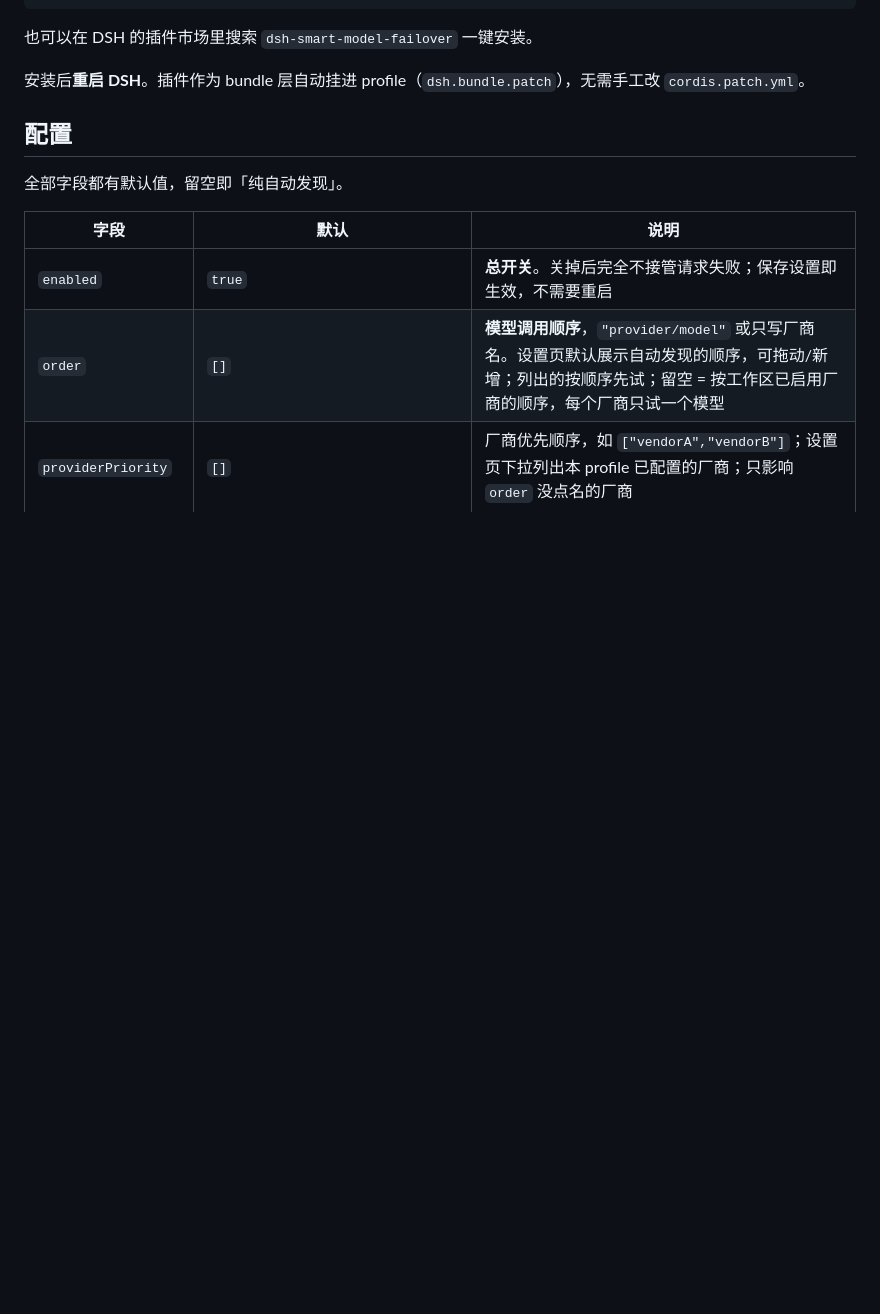
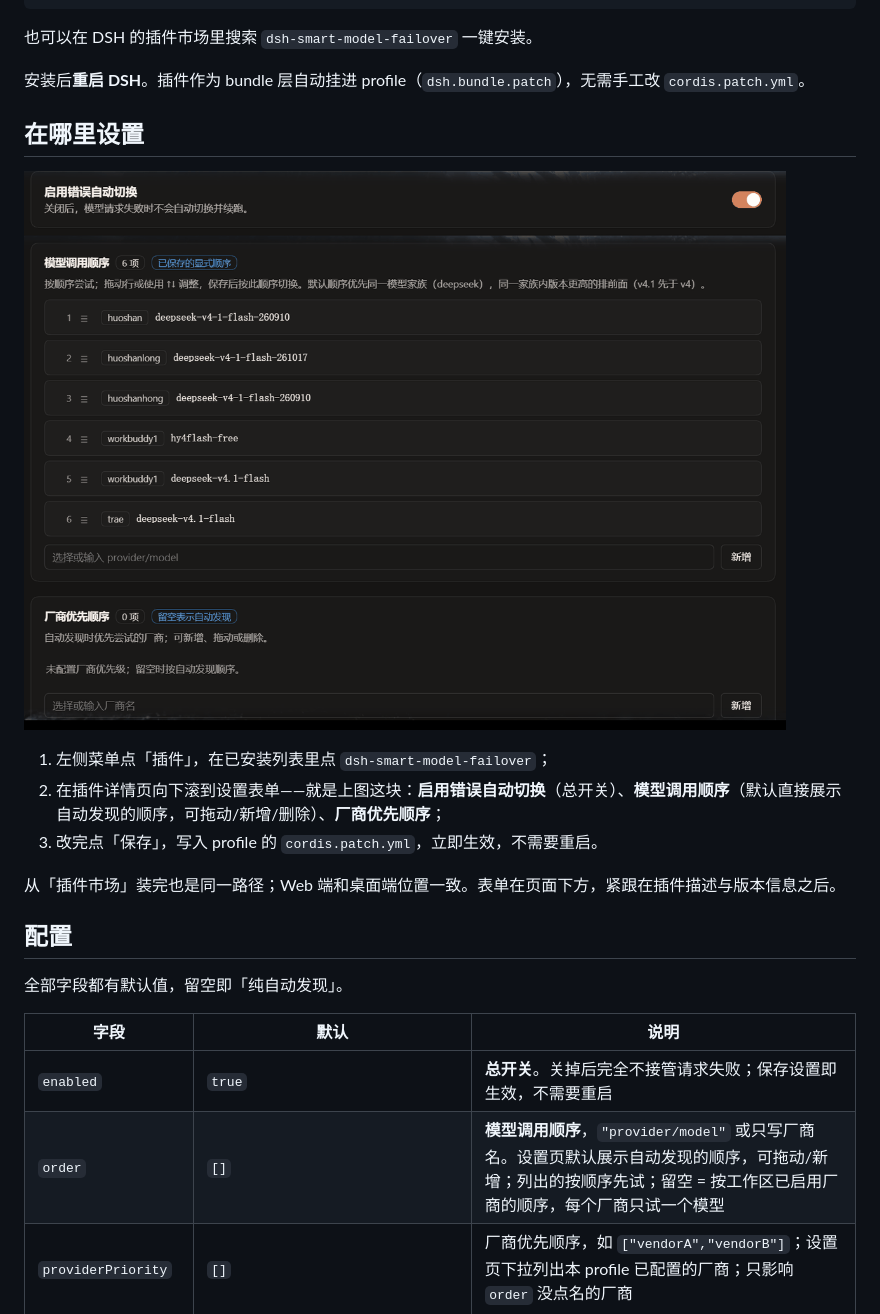
Before and after one commit to success-c/dsh-smart-model-failover, a Markdown page: README.md, the part around the change. Rendered like a GitHub page; pictures changed too: assets/settings-panel.png (added); blank space fills up the shorter version.

```diff
--- a/README.md
+++ b/README.md
@@ -39,6 +39,16 @@ dsh plugin --profile desktop add dsh-smart-model-failover
 也可以在 DSH 的插件市场里搜索 `dsh-smart-model-failover` 一键安装。
 
 安装后**重启 DSH**。插件作为 bundle 层自动挂进 profile（`dsh.bundle.patch`），无需手工改 `cordis.patch.yml`。
+
+## 在哪里设置
+
+![插件设置面板：总开关、模型调用顺序、厂商优先顺序](https://raw.githubusercontent.com/success-c/dsh-smart-model-failover/main/assets/settings-panel.png)
+
+1. 左侧菜单点「插件」，在已安装列表里点 `dsh-smart-model-failover`；
+2. 在插件详情页向下滚到设置表单——就是上图这块：**启用错误自动切换**（总开关）、**模型调用顺序**（默认直接展示自动发现的顺序，可拖动/新增/删除）、**厂商优先顺序**；
+3. 改完点「保存」，写入 profile 的 `cordis.patch.yml`，立即生效，不需要重启。
+
+从「插件市场」装完也是同一路径；Web 端和桌面端位置一致。表单在页面下方，紧跟在插件描述与版本信息之后。
 
 ## 配置
 
```
Also changed, not shown: PUBLISH.md (+2 -1 lines), README.en.md (+10 -0 lines), 2 other files.
